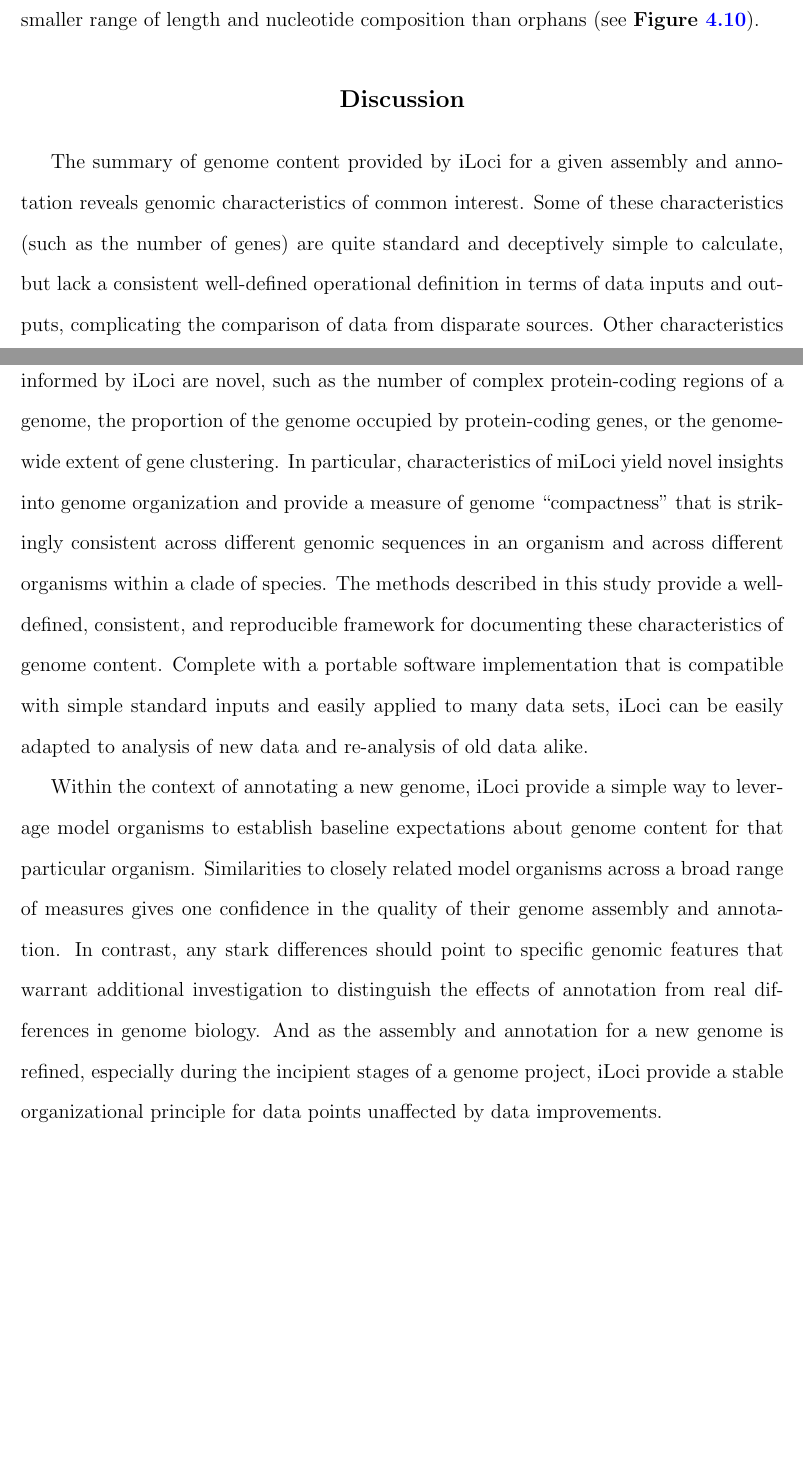
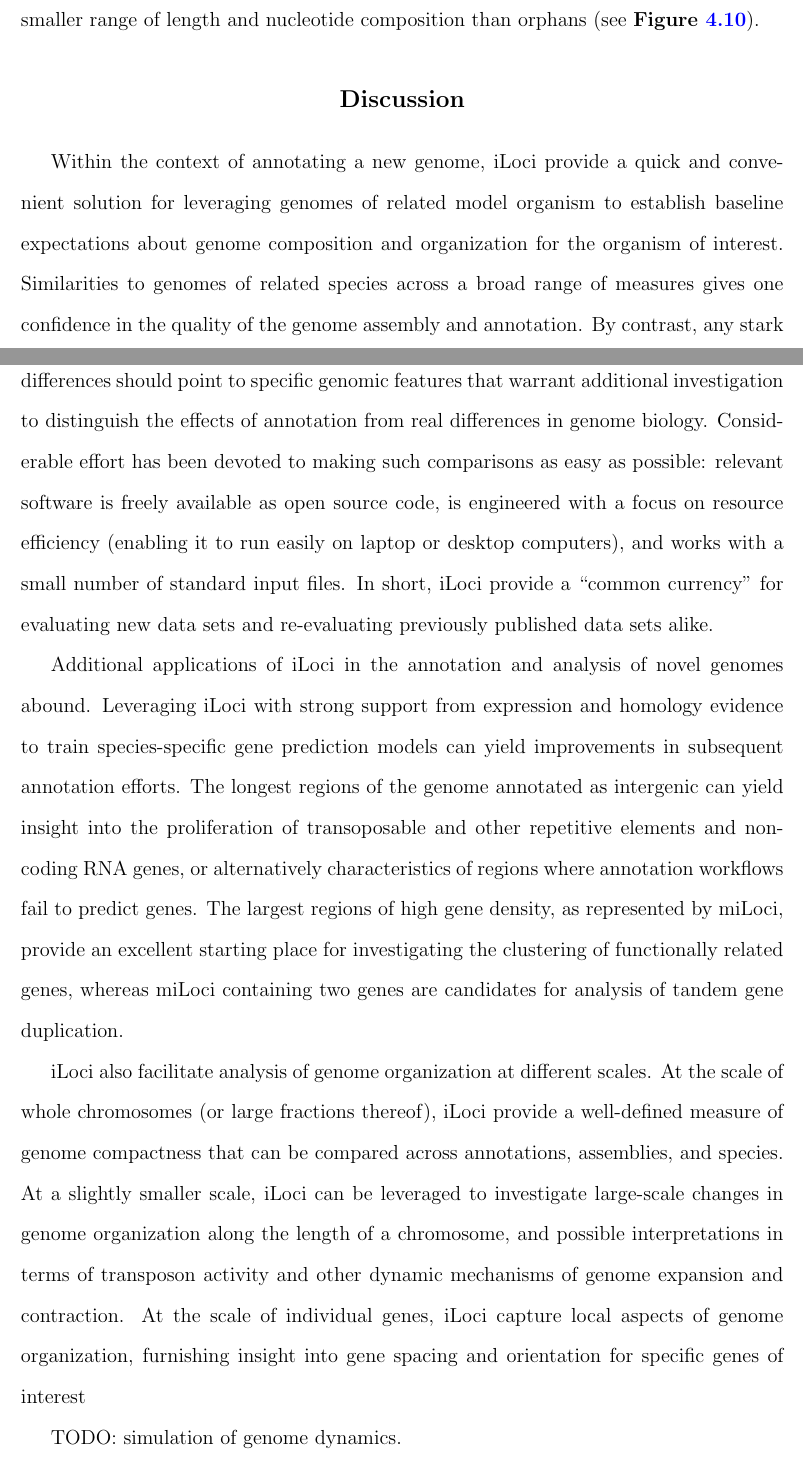
Before and after one commit to standage/dissertation, a LaTeX thesis (thesis.tex, which reads Text/Body/chapter4.tex): two parts of pages 94 and 95 of 114, joined at a grey line, cut so that both start at the same text, the shorter picture padded with empty space. Compiled offline with pdfLaTeX.

Commit message:
Nearly done with discussion re-write

```diff
--- a/Text/Body/chapter4.tex
+++ b/Text/Body/chapter4.tex
@@ -658,19 +660,38 @@ Conserved and highly conserved piLoci tend to be longer on average and restricte
 
 \section{Discussion}
 
-The summary of genome content provided by iLoci for a given assembly and annotation reveals genomic characteristics of common interest.
-Some of these characteristics (such as the number of genes) are quite standard and deceptively simple to calculate, but lack a consistent well-defined operational definition in terms of data inputs and outputs, complicating the comparison of data from disparate sources.
-Other characteristics informed by iLoci are novel, such as the number of complex protein-coding regions of a genome, the proportion of the genome occupied by protein-coding genes, or the genome-wide extent of gene clustering.
-In particular, characteristics of miLoci yield novel insights into genome organization and provide a measure of genome ``compactness" that is strikingly consistent across different genomic sequences in an organism and across different organisms within a clade of species.
-The methods described in this study provide a well-defined, consistent, and reproducible framework for documenting these characteristics of genome content.
-Complete with a portable software implementation that is compatible with simple standard inputs and easily applied to many data sets, iLoci can be easily adapted to analysis of new data and re-analysis of old data alike.
+Within the context of annotating a new genome, iLoci provide a quick and convenient solution for leveraging genomes of related model organism to establish baseline expectations about genome composition and organization for the organism of interest.
+Similarities to genomes of related species across a broad range of measures gives one confidence in the quality of the genome assembly and annotation.
+By contrast, any stark differences should point to specific genomic features that warrant additional investigation to distinguish the effects of annotation from real differences in genome biology.
+Considerable effort has been devoted to making such comparisons as easy as possible: relevant software is freely available as open source code, is engineered with a focus on resource efficiency (enabling it to run easily on laptop or desktop computers), and works with a small number of standard input files.
+In short, iLoci provide a ``common currency" for evaluating new data sets and re-evaluating previously published data sets alike.
 
-Within the context of annotating a new genome, iLoci provide a simple way to leverage model organisms to establish baseline expectations about genome content for that particular organism.
-Similarities to closely related model organisms across a broad range of measures gives one confidence in the quality of their genome assembly and annotation.
-In contrast, any stark differences should point to specific genomic features that warrant additional investigation to distinguish the effects of annotation from real differences in genome biology.
-And as the assembly and annotation for a new genome is refined, especially during the incipient stages of a genome project, iLoci provide a stable organizational principle for data points unaffected by data improvements.
+Additional applications of iLoci in the annotation and analysis of novel genomes abound.
+Leveraging iLoci with strong support from expression and homology evidence to train species-specific gene prediction models can yield improvements in subsequent annotation efforts.
+The longest regions of the genome annotated as intergenic can yield insight into the proliferation of transoposable and other repetitive elements and non-coding RNA genes, or alternatively characteristics of regions where annotation workflows fail to predict genes.
+The largest regions of high gene density, as represented by miLoci, provide an excellent starting place for investigating the clustering of functionally related genes, whereas miLoci containing two genes are candidates for analysis of tandem gene duplication.
 
-%The spatial organization of genes in the eukaryotic genome is influenced by a variety of factors such as genome size, transposable element activity, and nucleotide composition constraints.
+iLoci also facilitate analysis of genome organization at different scales.
+At the scale of whole chromosomes (or large fractions thereof), iLoci provide a well-defined measure of genome compactness that can be compared across annotations, assemblies, and species.
+At a slightly smaller scale, iLoci can be leveraged to investigate large-scale changes in genome organization along the length of a chromosome, and possible interpretations in terms of transposon activity and other dynamic mechanisms of genome expansion and contraction.
+At the scale of individual genes, iLoci capture local aspects of genome organization, furnishing insight into gene spacing and orientation for specific genes of interest
+
+TODO: simulation of genome dynamics.
+
+
+
+
+% The summary of genome content provided by iLoci for a given assembly and annotation reveals genomic characteristics of common interest.
+% Some of these characteristics (such as the number of genes) are quite standard and deceptively simple to calculate, but lack a consistent well-defined operational definition in terms of data inputs and outputs, complicating the comparison of data from disparate sources.
+% Other characteristics informed by iLoci are novel, such as the number of complex protein-coding regions of a genome, the proportion of the genome occupied by protein-coding genes, or the genome-wide extent of gene clustering.
+% In particular, characteristics of miLoci yield novel insights into genome organization and provide a measure of genome ``compactness" that is strikingly consistent across different genomic sequences in an organism and across different organisms within a clade of species.
+% The methods described in this study provide a well-defined, consistent, and reproducible framework for documenting these characteristics of genome content.
+% Complete with a portable software implementation that is compatible with simple standard inputs and easily applied to many data sets, iLoci can be easily adapted to analysis of new data and re-analysis of old data alike.
+%
+% Within the context of annotating a new genome, iLoci provide a simple way to leverage model organisms to establish baseline expectations about genome content for that particular organism.
+% Similarities to closely related model organisms across a broad range of measures gives one confidence in the quality of their genome assembly and annotation.
+% In contrast, any stark differences should point to specific genomic features that warrant additional investigation to distinguish the effects of annotation from real differences in genome biology.
+% And as the assembly and annotation for a new genome is refined, especially during the incipient stages of a genome project, iLoci provide a stable organizational principle for data points unaffected by data improvements.
 
 
 
```
Also changed, not shown: Text/Body/chapter2.tex (+1 -1 lines), thesis.pdf, Text/Body/chapter4.tex (8 more changed lines).
